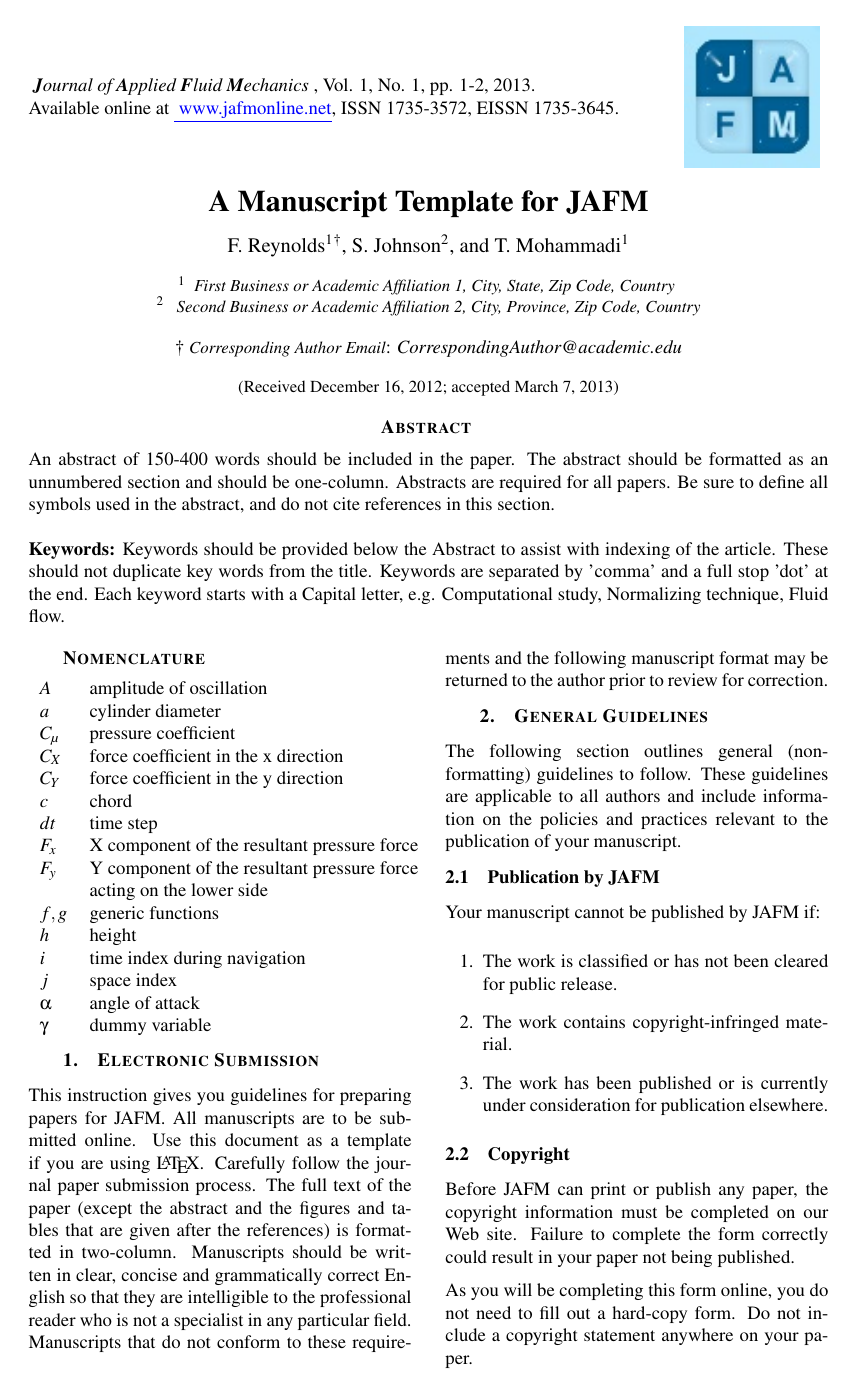
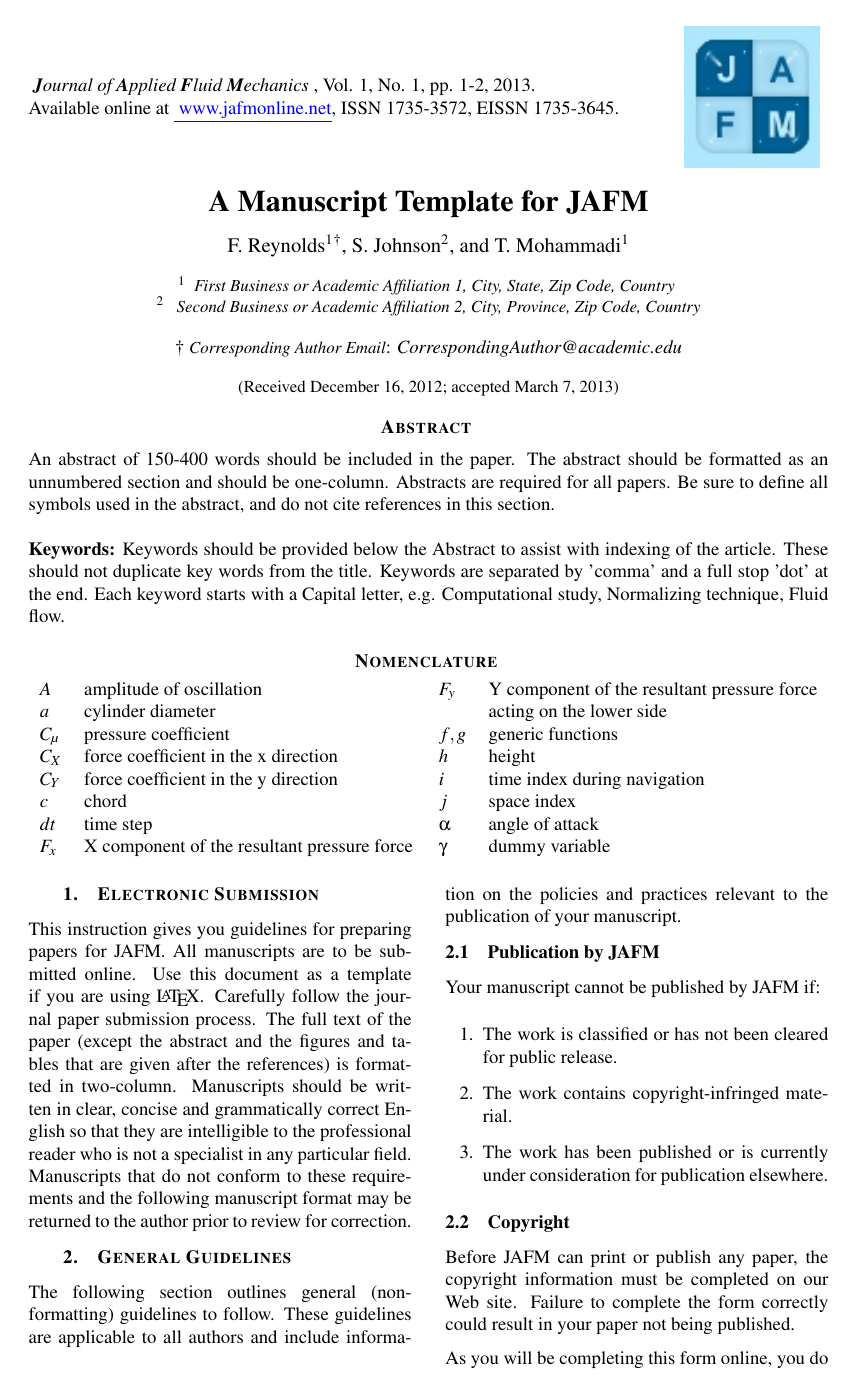
Before and after one commit to phpisciuneri/jafm, a LaTeX document (jafm.tex, which reads jafm.cls): page 1 of 3. Compiled offline with pdfLaTeX.

Commit message:
implemented two column nomenclature
Made nomenclature optional as well.  So if \nomeclature{} is included
before \maketitle, the nomenclature is inserted after the keywords.
Else the document begins after the keywords.

```diff
--- a/jafm.cls
+++ b/jafm.cls
@@ -48,7 +48,7 @@
 \def\hdyrs#1{ \gdef\@hdyrs{#1} }
 \def\issn#1{ \gdef\@issn{#1} }
 \def\eissn#1{ \gdef\@eissn{#1} }
-\def\hdfr#1{ \gdef\@hdfr{#1} }              %%%%%%%%%%%%%%%%%%new line
+\def\hdfr#1{ \gdef\@hdfr{#1} } %% new line
 \fancypagestyle{plain} {
   \fancyhf{}
   \fancyhead[L]{ \@hdfr \textit{et al.} / \textbf{JAFM},
@@ -108,6 +108,10 @@
 \def\email#1{\gdef\@email{#1}}
 \def\abstract#1{\gdef\@abstract{#1}}
 \def\keywords#1{\gdef\@keywords{#1}}
+% nomenclature is optional
+\newif\ifnomenclature
+\nomenclaturefalse
+\def\nomenclature#1{\nomenclaturetrue\gdef\@nomenclature{#1}}
 \renewcommand\maketitle{
   \par
   \begingroup
@@ -137,9 +141,18 @@
       \@abstract
       \vskip12pt
       %% Keywords
-	  {\bfseries Keywords:}
-	  \@keywords
-	  \vskip12pt
+      \textbf{Keywords:}
+      \@keywords
+      \vskip12pt
+      %% Nomenclature (optional)
+      \ifnomenclature{
+        \begin{center}%
+	  {\bfseries \scshape Nomenclature \vspace{-.5em}\vspace{\z@}}%
+        \end{center}%
+        \@nomenclature
+        \vskip12pt
+      }
+      \fi
     \end{@twocolumnfalse}
   ]
   \thispagestyle{empty}\@thanks
@@ -227,4 +240,4 @@
 % +--------------+
 % | Bibliography |
 % +--------------+
-\bibliographystyle{mychicago} %%%%%%%%%%%%%%%%%%%%%%%%%%% I have changed the chicago bibliography style in order to have the et al in italic(in jafm format)
+\bibliographystyle{mychicago} % Mostafaho: changed the chicago bibliography style in order to have the et al in italic (in jafm format)
--- a/jafm.tex
+++ b/jafm.tex
@@ -41,10 +53,8 @@ T. Mohammadi\inst{1} }
 \keywords{Keywords should be provided below the Abstract to assist with indexing of the article. These should not duplicate key words from the title. Keywords are separated by 'comma' and a full stop 'dot' at the end. Each keyword starts with a Capital letter, e.g. Computational study, Normalizing technique, Fluid flow.}
 %%
 %%
-\maketitle
-%%
-%%
-\section*{Nomenclature}
+\nomenclature{
+% left column
 \begin{tabular}{l l}
 $A$  & amplitude of oscillation \\
 $a$  & cylinder diameter  \\
```
Also changed, not shown: jafm.cls (6 more changed lines), jafm.tex (19 more changed lines).
